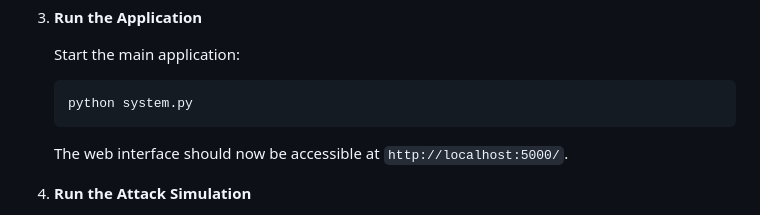
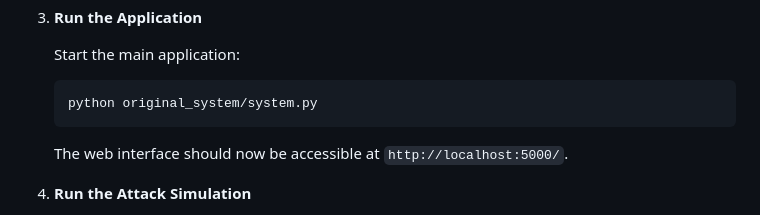
Before and after one commit to Wenjing-1225/ELEC0138_Group8, a Markdown page: README.md, the part around the change. Drawn GitHub-style.

````diff
--- a/README.md
+++ b/README.md
@@ -65,7 +65,7 @@ ELEC0138_Group8/
    Start the main application:
 
    ```bash
-   python system.py
+   python original_system/system.py
    ```
 
 
````
